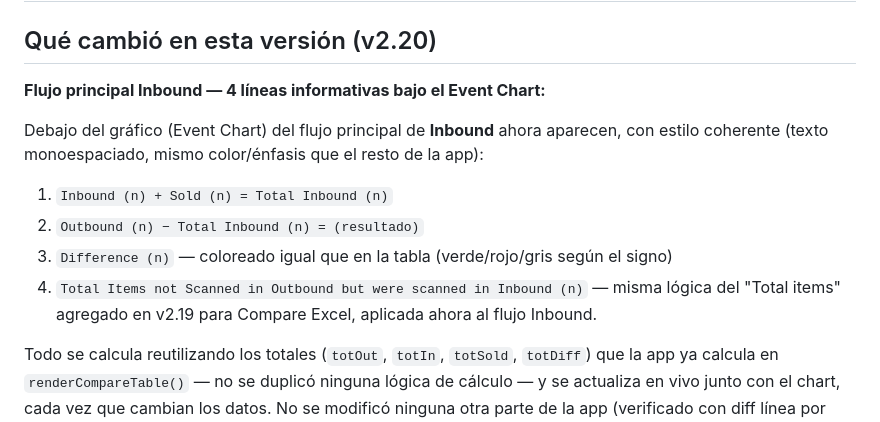
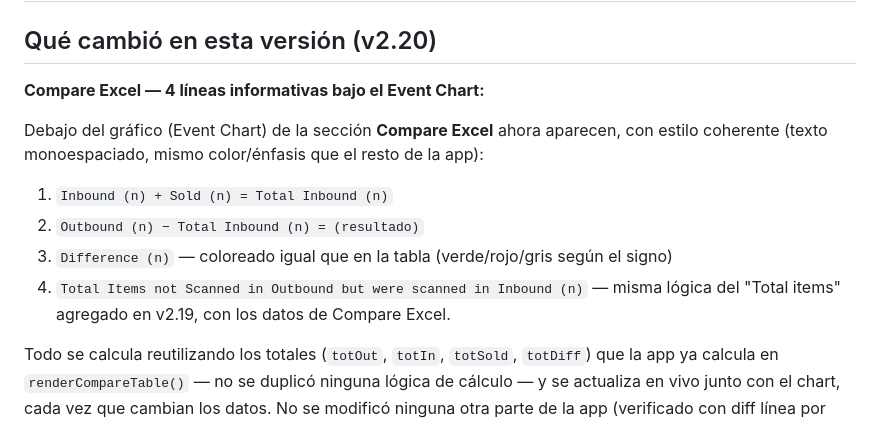
Before and after one commit to MSD3sign/outside-event-dashboard, a Markdown page: README.md, the part around the change. Rendered like a GitHub page.

Commit message:
v2.20 fix: README reflects Compare Excel location

```diff
--- a/README.md
+++ b/README.md
@@ -6,14 +6,14 @@ https://msd3sign.github.io/outside-event-dashboard/
 
 ## Qué cambió en esta versión (v2.20)
 
-**Flujo principal Inbound — 4 líneas informativas bajo el Event Chart:**
+**Compare Excel — 4 líneas informativas bajo el Event Chart:**
 
-Debajo del gráfico (Event Chart) del flujo principal de **Inbound** ahora aparecen, con estilo coherente (texto monoespaciado, mismo color/énfasis que el resto de la app):
+Debajo del gráfico (Event Chart) de la sección **Compare Excel** ahora aparecen, con estilo coherente (texto monoespaciado, mismo color/énfasis que el resto de la app):
 
 1. `Inbound (n) + Sold (n) = Total Inbound (n)`
 2. `Outbound (n) − Total Inbound (n) = (resultado)`
 3. `Difference (n)` — coloreado igual que en la tabla (verde/rojo/gris según el signo)
-4. `Total Items not Scanned in Outbound but were scanned in Inbound (n)` — misma lógica del "Total items" agregado en v2.19 para Compare Excel, aplicada ahora al flujo Inbound.
+4. `Total Items not Scanned in Outbound but were scanned in Inbound (n)` — misma lógica del "Total items" agregado en v2.19, con los datos de Compare Excel.
 
 Todo se calcula reutilizando los totales (`totOut`, `totIn`, `totSold`, `totDiff`) que la app ya calcula en `renderCompareTable()` — no se duplicó ninguna lógica de cálculo — y se actualiza en vivo junto con el chart, cada vez que cambian los datos. No se modificó ninguna otra parte de la app (verificado con diff línea por línea contra v2.19).
 
```
